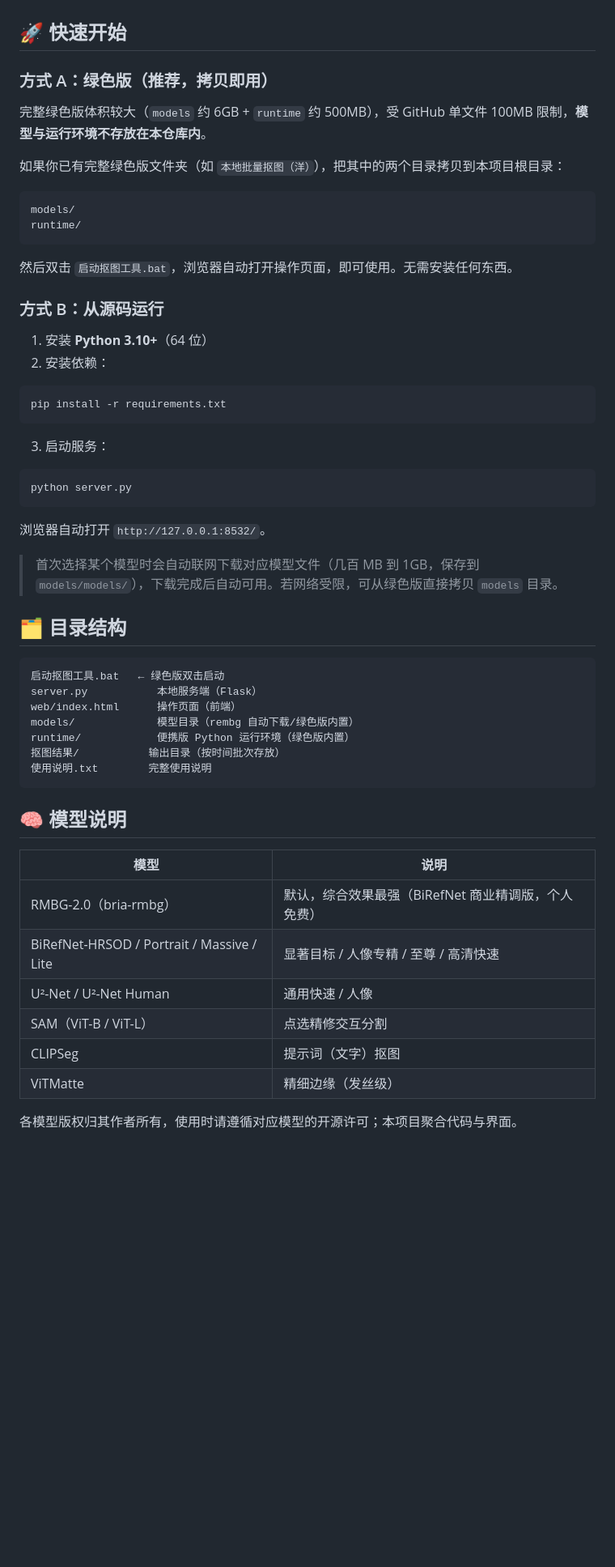
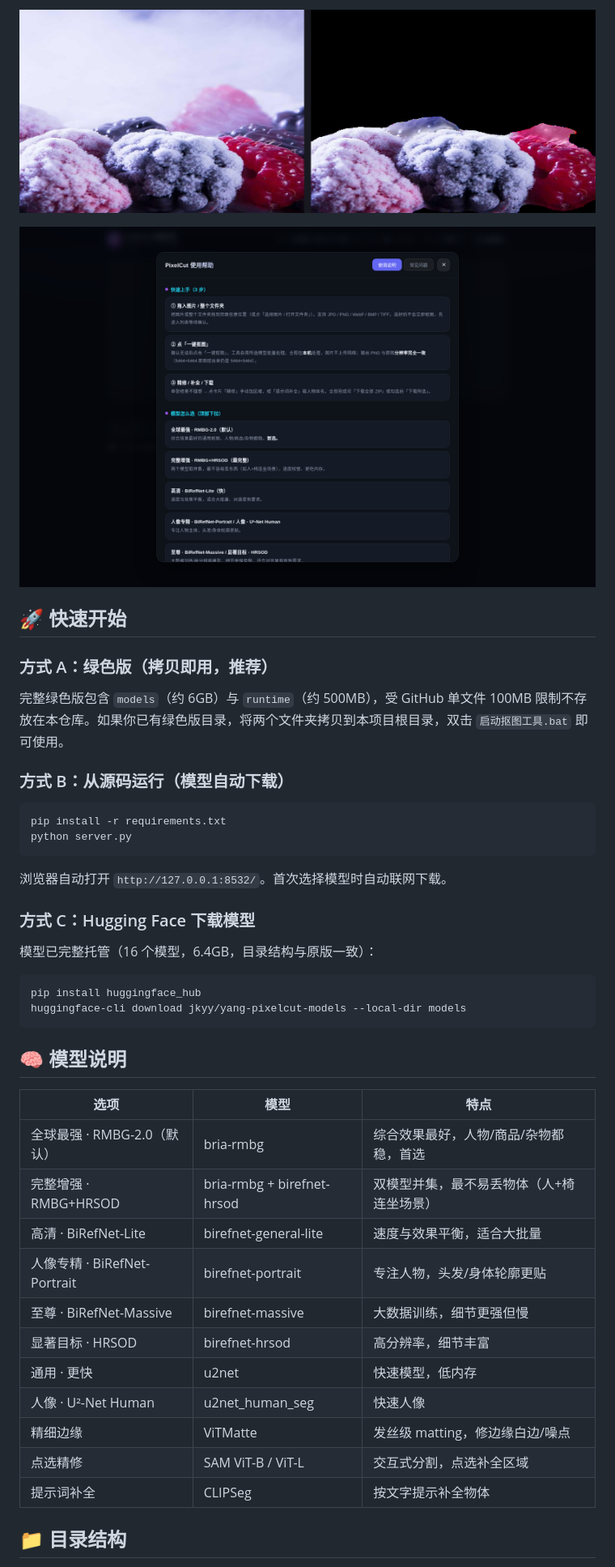
Before and after one commit to yyds8170-ctrl/yang-pixelcut, a Markdown page: README.md, the part around one of its changes. Shown at 81% size. GitHub-like rendering; blank space fills up the shorter version.

Commit message:
docs: 全面美化 README 并加入产品真实截图

````diff
--- a/README.md
+++ b/README.md
@@ -22,60 +25,46 @@
+![抠图效果对比（原图 → 透明背景 PNG）](assets/screenshots/03-compare.png)
+
+![帮助中心](assets/screenshots/04-help.png)
 
 ## 🚀 快速开始
 
-### 方式 A：绿色版（推荐，拷贝即用）
+### 方式 A：绿色版（拷贝即用，推荐）
 
-完整绿色版体积较大（`models` 约 6GB + `runtime` 约 500MB），受 GitHub 单文件 100MB 限制，**模型与运行环境不存放在本仓库内**。
+完整绿色版包含 `models`（约 6GB）与 `runtime`（约 500MB），受 GitHub 单文件 100MB 限制不存放在本仓库。如果你已有绿色版目录，将两个文件夹拷贝到本项目根目录，双击 `启动抠图工具.bat` 即可使用。
 
-如果你已有完整绿色版文件夹（如 `本地批量抠图（洋）`），把其中的两个目录拷贝到本项目根目录：
-
-```
-models/
-runtime/
-```
-
-然后双击 `启动抠图工具.bat`，浏览器自动打开操作页面，即可使用。无需安装任何东西。
-
-### 方式 B：从源码运行
-
-1. 安装 **Python 3.10+**（64 位）
-2. 安装依赖：
+### 方式 B：从源码运行（模型自动下载）
 
 ```bash
 pip install -r requirements.txt
-```
-
-3. 启动服务：
-
-```bash
 python server.py
 ```
 
-浏览器自动打开 `http://127.0.0.1:8532/`。
+浏览器自动打开 `http://127.0.0.1:8532/`。首次选择模型时自动联网下载。
 
-> 首次选择某个模型时会自动联网下载对应模型文件（几百 MB 到 1GB，保存到 `models/models/`），下载完成后自动可用。若网络受限，可从绿色版直接拷贝 `models` 目录。
+### 方式 C：Hugging Face 下载模型
 
-## 🗂️ 目录结构
+模型已完整托管（16 个模型，6.4GB，目录结构与原版一致）：
 
-```
-启动抠图工具.bat   ← 绿色版双击启动
-server.py           本地服务端（Flask）
-web/index.html      操作页面（前端）
-models/             模型目录（rembg 自动下载/绿色版内置）
-runtime/            便携版 Python 运行环境（绿色版内置）
-抠图结果/           输出目录（按时间批次存放）
-使用说明.txt        完整使用说明
+```bash
+pip install huggingface_hub
+huggingface-cli download jkyy/yang-pixelcut-models --local-dir models
 ```
 
 ## 🧠 模型说明
 
-| 模型 | 说明 |
-|---|---|
-| RMBG-2.0（bria-rmbg） | 默认，综合效果最强（BiRefNet 商业精调版，个人免费） |
-| BiRefNet-HRSOD / Portrait / Massive / Lite | 显著目标 / 人像专精 / 至尊 / 高清快速 |
-| U²-Net / U²-Net Human | 通用快速 / 人像 |
-| SAM（ViT-B / ViT-L） | 点选精修交互分割 |
-| CLIPSeg | 提示词（文字）抠图 |
-| ViTMatte | 精细边缘（发丝级） |
+| 选项 | 模型 | 特点 |
+|---|---|---|
+| 全球最强 · RMBG-2.0（默认） | bria-rmbg | 综合效果最好，人物/商品/杂物都稳，首选 |
+| 完整增强 · RMBG+HRSOD | bria-rmbg + birefnet-hrsod | 双模型并集，最不易丢物体（人+椅连坐场景） |
+| 高清 · BiRefNet-Lite | birefnet-general-lite | 速度与效果平衡，适合大批量 |
+| 人像专精 · BiRefNet-Portrait | birefnet-portrait | 专注人物，头发/身体轮廓更贴 |
+| 至尊 · BiRefNet-Massive | birefnet-massive | 大数据训练，细节更强但慢 |
+| 显著目标 · HRSOD | birefnet-hrsod | 高分辨率，细节丰富 |
+| 通用 · 更快 | u2net | 快速模型，低内存 |
+| 人像 · U²-Net Human | u2net_human_seg | 快速人像 |
+| 精细边缘 | ViTMatte | 发丝级 matting，修边缘白边/噪点 |
+| 点选精修 | SAM ViT-B / ViT-L | 交互式分割，点选补全区域 |
+| 提示词补全 | CLIPSeg | 按文字提示补全物体 |
 
-各模型版权归其作者所有，使用时请遵循对应模型的开源许可；本项目聚合代码与界面。
+## 📁 目录结构
 
````
Also changed, not shown: other parts of README.md (+32 -22 lines).
